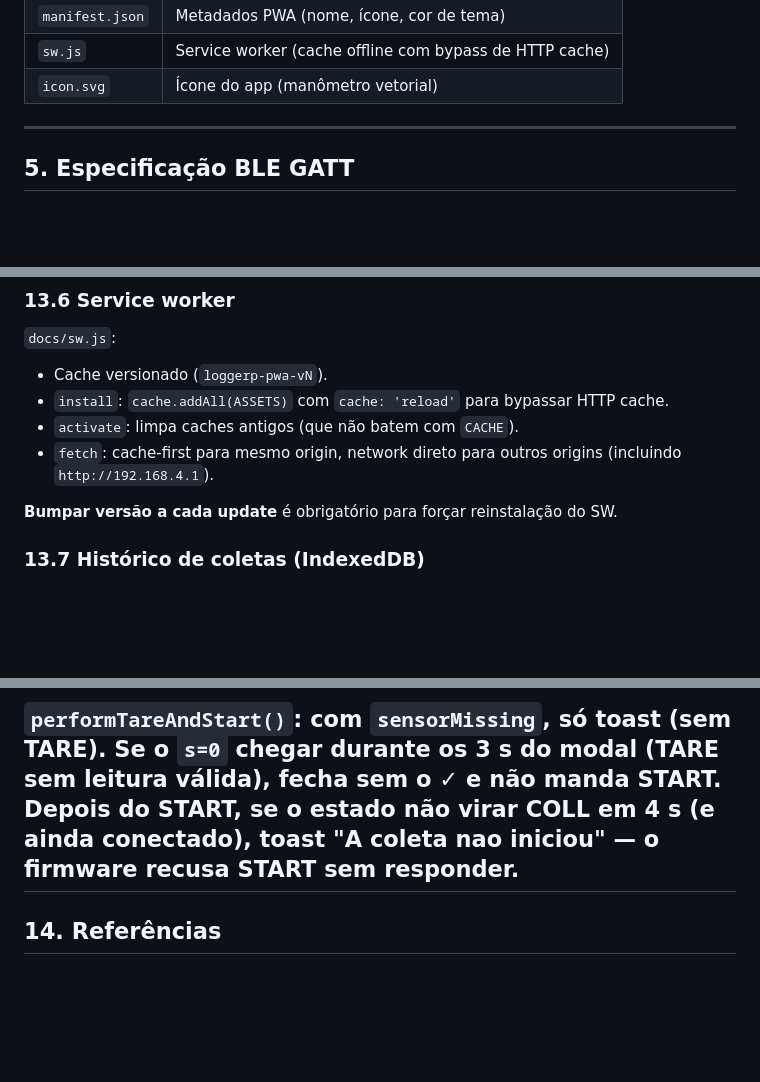
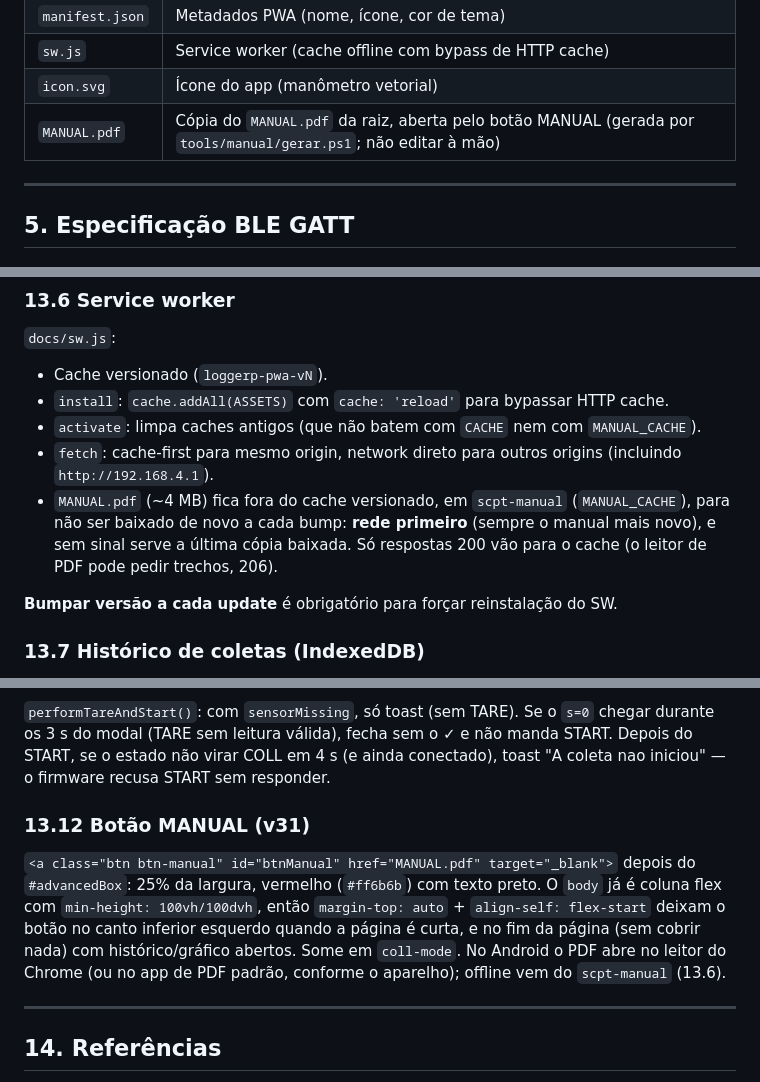
Before and after one commit to MarceloBatistaBhz/SCPT-Sensor-de-Concreto-na-Ponta-do-Trado, a Markdown page: DEVELOPMENT.md, 3 parts joined by grey strips. Drawn GitHub-style; blank space fills up the shorter version.

Commit message:
docs: botao MANUAL (v31)
Co-Authored-By: Claude Opus 5.5 <noreply@anthropic.com>

```diff
--- a/DEVELOPMENT.md
+++ b/DEVELOPMENT.md
@@ -204,6 +204,7 @@ Tudo da PWA está em `docs/`:
 | `manifest.json` | Metadados PWA (nome, ícone, cor de tema) |
 | `sw.js` | Service worker (cache offline com bypass de HTTP cache) |
 | `icon.svg` | Ícone do app (manômetro vetorial) |
+| `MANUAL.pdf` | Cópia do `MANUAL.pdf` da raiz, aberta pelo botão MANUAL (gerada por `tools/manual/gerar.ps1`; não editar à mão) |
 
 ---
 
@@ -542,8 +544,9 @@ Tracking dos dedos via `Map<pointerId, {x, y}>` reproduz a ergonomia de `e.touch
 
 - Cache versionado (`loggerp-pwa-vN`).
 - `install`: `cache.addAll(ASSETS)` com `cache: 'reload'` para bypassar HTTP cache.
-- `activate`: limpa caches antigos (que não batem com `CACHE`).
+- `activate`: limpa caches antigos (que não batem com `CACHE` nem com `MANUAL_CACHE`).
 - `fetch`: cache-first para mesmo origin, network direto para outros origins (incluindo `http://192.168.4.1`).
+- `MANUAL.pdf` (~4 MB) fica fora do cache versionado, em `scpt-manual` (`MANUAL_CACHE`), para não ser baixado de novo a cada bump: **rede primeiro** (sempre o manual mais novo), e sem sinal serve a última cópia baixada. Só respostas 200 vão para o cache (o leitor de PDF pode pedir trechos, 206).
 
 **Bumpar versão a cada update** é obrigatório para forçar reinstalação do SW.
 
@@ -581,6 +584,10 @@ O botão `#btnConnect` não mostra mais "Conectado: LoggerP_C3": `setConnectedUi
 `applyState()` lê o `s=0` do status (6.2), tira do texto visível e mantém `sensorMissing`. Com ele: classe `sensor-bad` no card (borda vermelha; `.status-live` e `#statusBigP` com opacidade 0.35, porque são a última leitura boa) e `#statusSensor` visível — "⚠ Sensor sem resposta" em COLL, "⚠ Sensor nao detectado" fora. Na coleta, toast quando cai e quando volta; o sparkline não recebe as amostras repetidas.
 
 `performTareAndStart()`: com `sensorMissing`, só toast (sem TARE). Se o `s=0` chegar durante os 3 s do modal (TARE sem leitura válida), fecha sem o ✓ e não manda START. Depois do START, se o estado não virar COLL em 4 s (e ainda conectado), toast "A coleta nao iniciou" — o firmware recusa START sem responder.
+### 13.12 Botão MANUAL (v31)
+
+`<a class="btn btn-manual" id="btnManual" href="MANUAL.pdf" target="_blank">` depois do `#advancedBox`: 25% da largura, vermelho (`#ff6b6b`) com texto preto. O `body` já é coluna flex com `min-height: 100vh/100dvh`, então `margin-top: auto` + `align-self: flex-start` deixam o botão no canto inferior esquerdo quando a página é curta, e no fim da página (sem cobrir nada) com histórico/gráfico abertos. Some em `coll-mode`. No Android o PDF abre no leitor do Chrome (ou no app de PDF padrão, conforme o aparelho); offline vem do `scpt-manual` (13.6).
+
 ---
 
 ## 14. Referências
```
Also changed, not shown: other parts of DEVELOPMENT.md (+1 -0 lines), MANUAL.md (+2 -1 lines), img/pwa-coleta.png, 1 other file.
